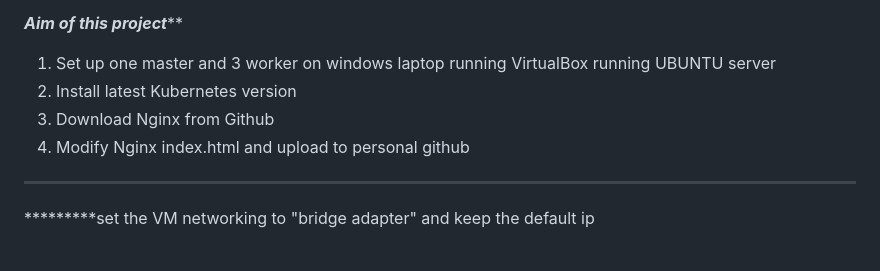
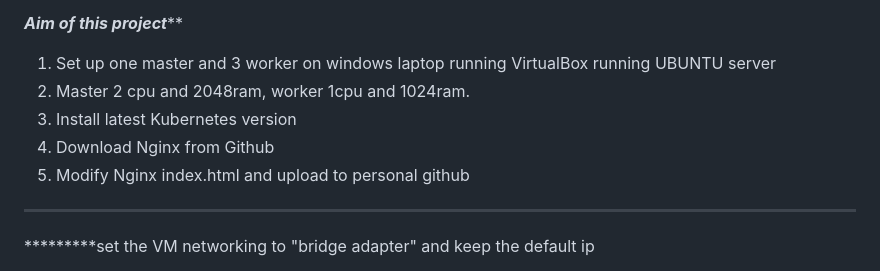
Before and after one commit to embedpj/k8s, a Markdown page: README.md, the part around the change. Rendered like a GitHub page.

```diff
--- a/README.md
+++ b/README.md
@@ -4,9 +4,10 @@
 
 *****Aim of this project*******
 1) Set up one master and 3 worker on windows laptop running VirtualBox running UBUNTU server
-2) Install latest Kubernetes version
-3) Download Nginx from Github
-4) Modify Nginx index.html and upload to personal github
+2) Master 2 cpu and 2048ram, worker 1cpu and 1024ram.
+3) Install latest Kubernetes version
+4) Download Nginx from Github
+5) Modify Nginx index.html and upload to personal github
 
 
 ******************************
```
